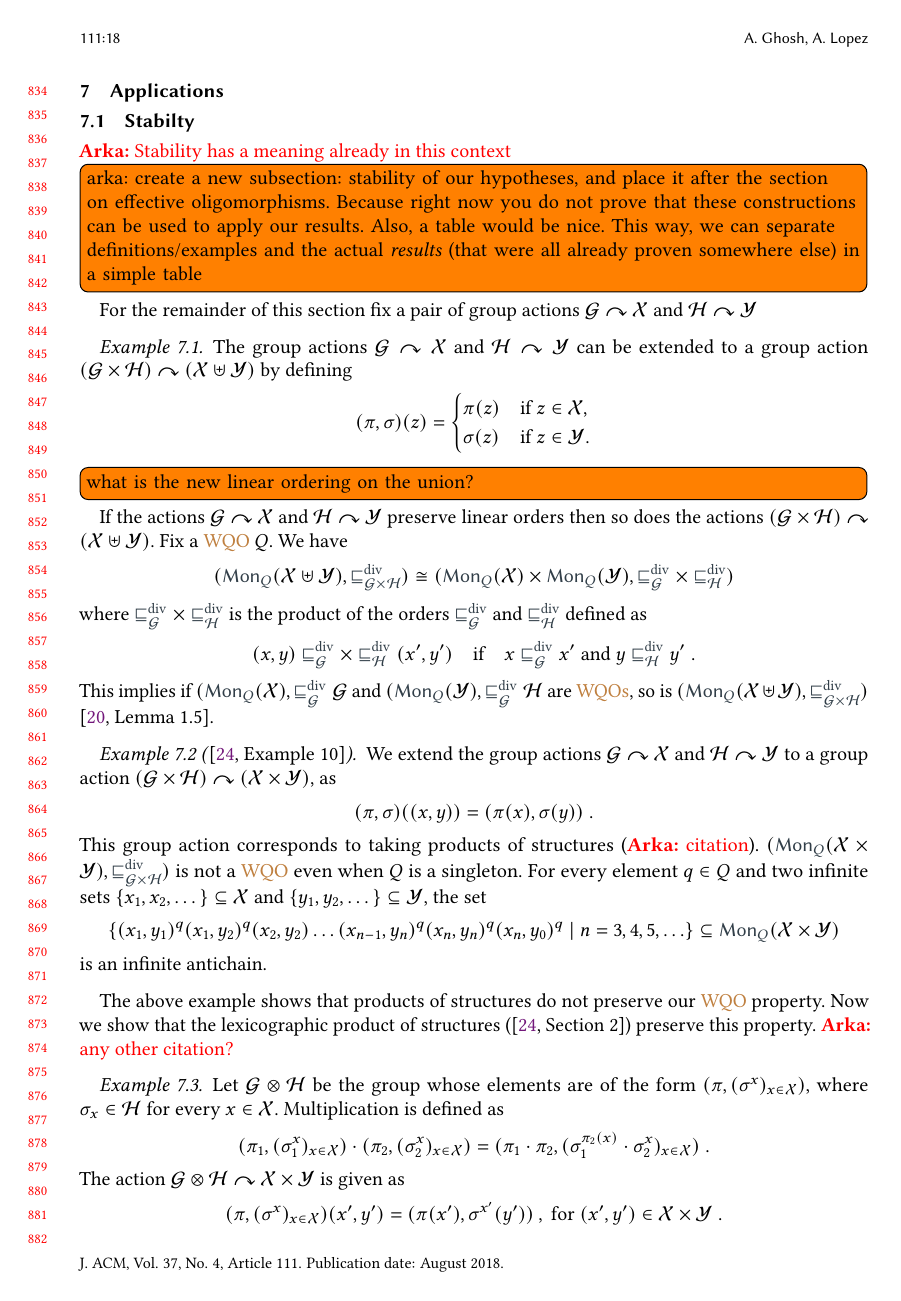
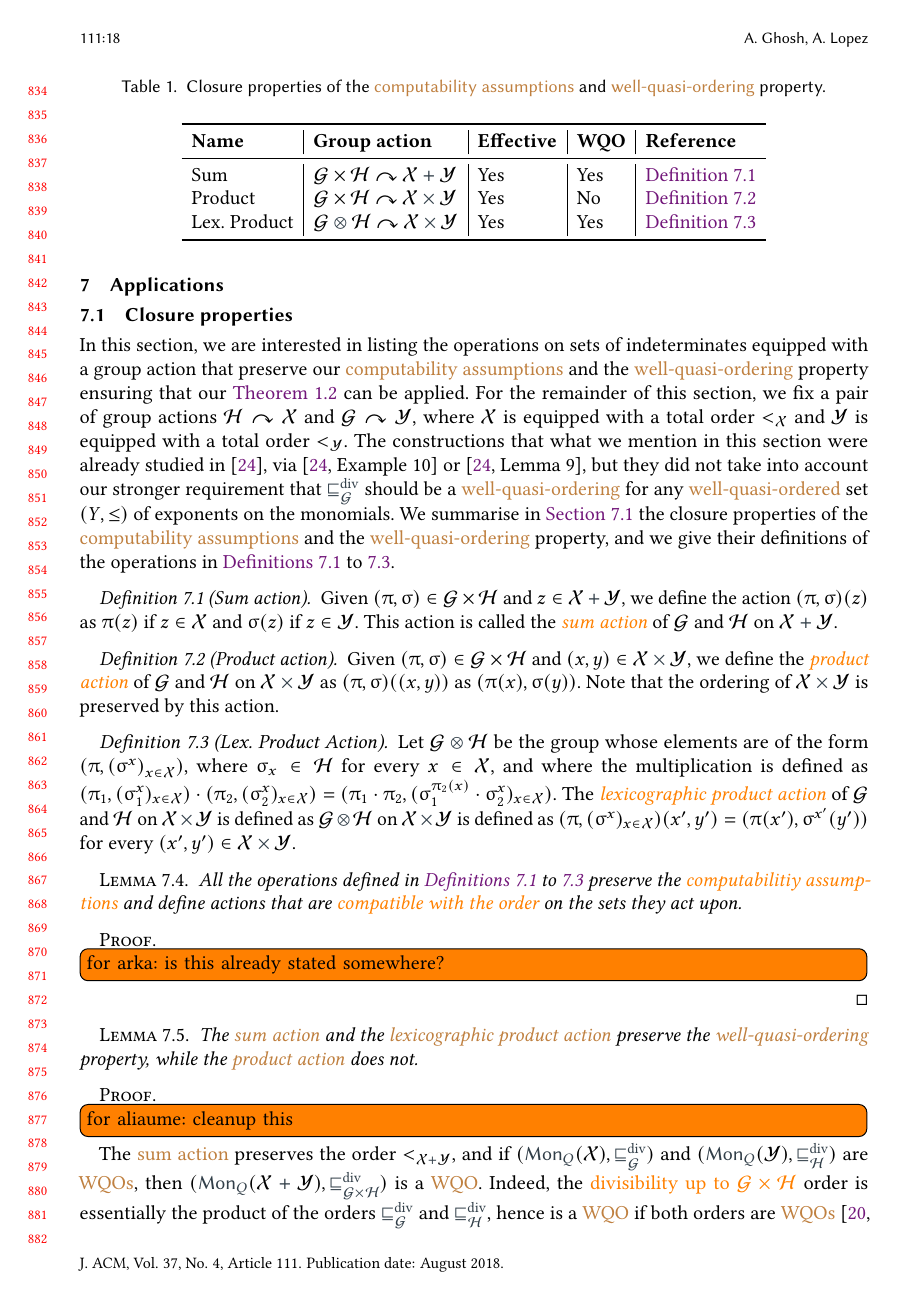
Before and after one commit to AliaumeL/AtomicHilbert, a LaTeX paper (atomic.asmart.tex, which reads lib/maths.tex, src/applications.tex): page 18 of 32. Compiled offline with pdfLaTeX; a LaTeX package or settings file that is missing is left out.

Commit message:
new: rework the `stability` section

```diff
--- a/lib/maths.tex
+++ b/lib/maths.tex
@@ -163,6 +163,7 @@
 % Group actions
 %
 \newcommand{\group}{\mathcal{G}}
+\newcommand{\grp}[1][G]{\mathcal{#1}}
 \newcommand{\actson}{\curvearrowright}
 \NewDocumentCommand{\gelem}{ O{\pi} }{\mathgr{#1}}
 
@@ -188,8 +189,10 @@
 %
 \newcommand{\ordfin}[1]{\kl[\ordfin]{#1}}
 \newcommand{\om}{\kl[\om]{\omega}}
-\newcommand{\ordplus}{\mathrel{\kl[\ordplus]{+}}}
+\newcommand{\ordplus}{\mathbin{\kl[\ordplus]{+}}}
+\newcommand{\ordtimes}{\mathbin{\kl[\ordtimes]{\times}}}
 \knowledge{\ordplus}{notion}
+\knowledge{\ordtimes}{notion}
 \knowledge{\ordfin}{notion}
 \knowledge{\om}{notion}
 
@@ -267,3 +270,7 @@
 
 \newcommand{\TreeAtoms}{\kl[\TreeAtoms]{\mathcal{T}}}
 \knowledge{\TreeAtoms}{notion}
+
+
+\newcommand{\lexGroupAction}{\mathbin{\kl[\lexGroupAction]{\otimes}}}
+\knowledge{\lexGroupAction}{notion}
--- a/src/applications.tex
+++ b/src/applications.tex
@@ -4,79 +4,94 @@
 \section{Applications}
 \label{sec:applications}
 
-\subsection{Stabilty}
+\subsection{Closure properties}
+\label{subsec:closure-properties}
 
-\arka{Stability has a meaning already in this context}
+In this section, we are interested in listing the operations on sets of
+indeterminates equipped with a group action that preserve our \kl{computability
+assumptions} and the \kl{well-quasi-ordering} property ensuring that our
+\cref{thm:compute-egb} can be applied. For the
+remainder of this section, we fix a pair of group actions $\grp[H] \actson \X$
+and $\grp[G] \actson \Y$, where $\X$ is equipped with a total order $<_{\X}$
+and $\Y$ is equipped with a total order $<_{\Y}$. The constructions that what
+we mention in this section were already studied in \cite{GHOLAS24}, via
+\cite[Example 10]{GHOLAS24} or \cite[Lemma 9]{GHOLAS24}, but they did not take
+into account our stronger requirement that $\gdivleq$ should be a
+\kl{well-quasi-ordering} for any \kl{well-quasi-ordered} set $(Y, \leq)$ of
+exponents on the monomials. We summarise in \cref{tab:closure-properties}
+the
+closure properties of the \kl{computability assumptions} and the
+\kl{well-quasi-ordering} property, and we give their definitions of the
+operations in \cref{def:union,def:product,def:nested product}.
 
-\todo[inline]{arka: create a new subsection: stability of our hypotheses, and place
-  it after the section on effective oligomorphisms. Because right now you do not prove
-  that these constructions can be used to apply our results.
-  Also, a table would be nice. This way, we can separate definitions/examples
-  and the actual \emph{results} (that were all already proven somewhere else)
-  in a simple table}
+\begin{table}
+  \label{tab:closure-properties}
+\centering
+\caption{Closure properties of the \kl{computability assumptions} and \kl{well-quasi-ordering} property.}
+\begin{tabular}{l|l|l|l|l}
+  \toprule
+  \textbf{Name} &
+  \textbf{Group action} & \textbf{Effective} & \textbf{WQO} & \textbf{Reference} \\
+  \midrule
+  Sum & $\grp[G] \times \grp[H] \actson \X \ordplus \Y$ &  Yes & Yes & \cref{def:union} \\
+  Product &  $\grp[G] \times \grp[H] \actson \X \ordtimes \Y$ & Yes & No & \cref{def:product} \\
+  Lex. Product & $\grp[G] \lexGroupAction \grp[H] \actson \X \ordtimes \Y$ & Yes & Yes & \cref{def:nested product} \\
+  \bottomrule
+\end{tabular}
+\end{table}
 
-For the remainder of this section fix a pair of group actions
-$\G\actson\X$ and $\calH\actson\Y$
-%
-\begin{example}\label{ex:union}
-The group actions $\G\actson\X$ and $\calH\actson\Y$ can be extended to a group action $(\G\times\calH)\actson(\X\uplus\Y)$ by defining
-\[
-(\pi,\sigma)(z) =
-\begin{cases}
-\pi(z) & \text{if }z\in\X,\\
-\sigma(z) & \text{if }z\in \Y.
-\end{cases}
-\]
-\todo[inline]{what is the new linear ordering on the union?}
-If the actions $\G\actson\X$ and $\calH\actson\Y$ preserve linear orders then so does the actions $(\G\times\calH)\actson(\X\uplus\Y)$.
-Fix a \kl{WQO} $Q$.
-We have
-\[
-(\mon[Q]{\X\uplus\Y}, \gdivleq[\G\times\calH])
-\cong
-(\mon[Q]{\X}\times\mon[Q]{\Y}, \gdivleq[\G]\times\gdivleq[\calH])
-\]
-where $\gdivleq[\G]\times\gdivleq[\calH]$ is the product of the orders $\gdivleq[\G]$ and $\gdivleq[\calH]$ defined as
-\[
-(x,y) \gdivleq[\G]\times\gdivleq[\calH] (x',y')
-\quad
-\text{if}
-\quad
-x \gdivleq[\G] x' \text{ and } y \gdivleq[\calH] y' \ .
-\]
-This implies if $(\mon[Q]{\X},\gdivleq{\G}$ and $(\mon[Q]{\Y},\gdivleq{\calH}$ are \kl{WQOs},
-so is $(\mon[Q]{\X\uplus\Y}, \gdivleq[\G\times\calH])$ \cite[Lemma 1.5]{SCSC17}.
-\end{example}
-%
-\begin{example}[\protect{\textnormal{\cite[Example 10]{GHOLAS24}}}]\label{ex:product}
-We extend the group actions $\G\actson\X$ and $\calH\actson\Y$ to a group action $(\G \times \calH)\actson(\X\times\Y)$, as
-\[
-(\pi,\sigma)((x,y)) = (\pi(x),\sigma(y)) \ .
-\]
-This group action corresponds to taking products of structures (\arka{citation}).
-$(\mon[Q]{\X\times\Y}, \gdivleq[\G \times \calH])$ is not a \kl{WQO} even when $Q$ is a singleton.
-For every element $q\in Q$ and two infinite sets $\{x_1,x_2,\dots\}\subseteq\X$ and $\{y_1,y_2,\dots\}\subseteq\Y$,
-the set
-\[
-\setof{(x_1,y_1)^q(x_1,y_2)^q(x_2,y_2)\dots(x_{n-1},y_n)^q(x_n,y_n)^q(x_n,y_0)^q}{
-n = 3,4,5,\dots} \subseteq \mon[Q]{\X\times\Y}
-\]
-is an infinite antichain.
-\end{example}
-%
-The above example shows that products of structures do not preserve our \kl{WQO} property.
-Now we show that the lexicographic product of structures
-(\cite[Section 2]{GHOLAS24}) preserve this property.
-\arka{any other citation?}
-%
-\begin{example}\label{ex:nested product}
-Let $\G\otimes\calH$ be the group whose elements are of the form $(\pi,(\sigma^{x})_{x\in\X})$, where $\sigma_{x}\in\calH$ for every $x\in\X$.
-Multiplication is defined as
-\[
-(\pi_1,(\sigma^{x}_1)_{x\in\X})\cdot(\pi_2,(\sigma^{x}_2)_{x\in\X})
-=
-(\pi_1\cdot\pi_2, (\sigma_1^{\pi_2(x)}\cdot\sigma_2^x)_{x\in\X}) \ .
-\]
+\begin{definition}[Sum action]\label{def:union}
+  Given $(\gelem[\pi], \gelem[\sigma]) \in \grp[G] \times \grp[H]$
+  and $z \in \X \ordplus \Y$, we define the action
+  $(\gelem[\pi], \gelem[\sigma])(z)$ as
+  $\gelem[\pi](z)$ if $z \in \X$ and $\gelem[\sigma](z)$ if $z \in \Y$.
+  This action is called the \reintro{sum action} of $\grp[G]$ and $\grp[H]$ on $\X \ordplus \Y$.
+\end{definition}
+
+\begin{definition}[Product action]\label{def:product}
+  Given $(\gelem[\pi], \gelem[\sigma]) \in \grp[G] \times \grp[H]$ and $(x,y) \in \X \ordtimes \Y$, we define the \intro{product action} of $\grp[G]$ and $\grp[H]$ on $\X \ordtimes \Y$ as
+  $(\gelem[\pi], \gelem[\sigma])((x,y))$ as $(\gelem[\pi](x), \gelem[\sigma](y))$.
+  Note that the ordering of $\X \ordtimes \Y$ is preserved by this action.
+\end{definition}
+
+\begin{definition}[Lex. Product Action]\label{def:nested product}
+  Let $\grp[G] \lexGroupAction \grp[H]$ be the group whose elements are of the form
+  $(\gelem,\seqof{\gelem[\sigma]^{x}}[x\in\X])$, where
+  $\gelem[\sigma]_{x} \in \grp[H]$ for every $x\in\X$, and where the multiplication
+  is defined as
+  $(\gelem_1,(\gelem[\sigma]_1^{x})_{x\in\X})\cdot(\gelem_2,(\gelem[\sigma]_2^{x})_{x\in\X})
+  = (\gelem_1\cdot\gelem_2, (\gelem[\sigma]_1^{\gelem_2(x)}\cdot\gelem[\sigma]_2^x)_{x\in\X})$.
+  The \intro{lexicographic product action} of $\grp[G]$ and $\grp[H]$ on $\X \ordtimes \Y$ is defined as
+  $\grp[G] \lexGroupAction \grp[H]$ on $\X \ordtimes \Y$ is defined as
+  $(\gelem,(\gelem[\sigma]^{x})_{x\in\X})(x',y') =
+  (\gelem(x'), \gelem[\sigma]^{x'}(y'))$ for every $(x',y')\in\X \ordtimes \Y$.
+\end{definition}
+
+
+\begin{lemma}
+  \label{lem:closure-properties-order}
+  All the operations defined in \cref{def:union,def:product,def:nested product}
+  preserve the \kl{computabilitiy assumptions} and define actions that are
+  \kl(ord){compatible with the order} on the sets they act upon.
+\end{lemma}
+\begin{proof}
+  \todo[inline]{for arka: is this already stated somewhere?}
+\end{proof}
+
+\begin{lemma}
+  \label{lem:closure-properties-wqo}
+  The \kl{sum action} and the \kl{lexicographic product action} preserve the
+  \kl{well-quasi-ordering} property, while the \kl{product action} does not.
+\end{lemma}
+\begin{proof}
+  \todo[inline]{for aliaume: cleanup this}
+The \kl{sum action} preserves the order $<_{\X \ordplus \Y}$, and if
+$(\mon[Q]{\X}, \gdivleq[\grp[G]])$ and $(\mon[Q]{\Y}, \gdivleq[\grp[H]])$ are
+\kl{WQOs}, then $(\mon[Q]{\X \ordplus \Y}, \gdivleq[\grp[G] \times \grp[H]])$
+is a \kl{WQO}. Indeed, the \kl{divisibility up to $\grp[G] \times \grp[H]$}
+order is essentially the product of the orders $\gdivleq[\grp[G]]$ and
+$\gdivleq[\grp[H]]$, hence is a \kl{WQO} if both orders are \kl{WQOs}
+\cite[Lemma 1.5]{SCSC17}.
 The action $\G\otimes\calH \actson \X\times\Y$ is given as
 \[
 (\pi,(\sigma^{x})_{x\in\X})(x',y') =
```
Also changed, not shown: src/applications.tex (37 more changed lines).
